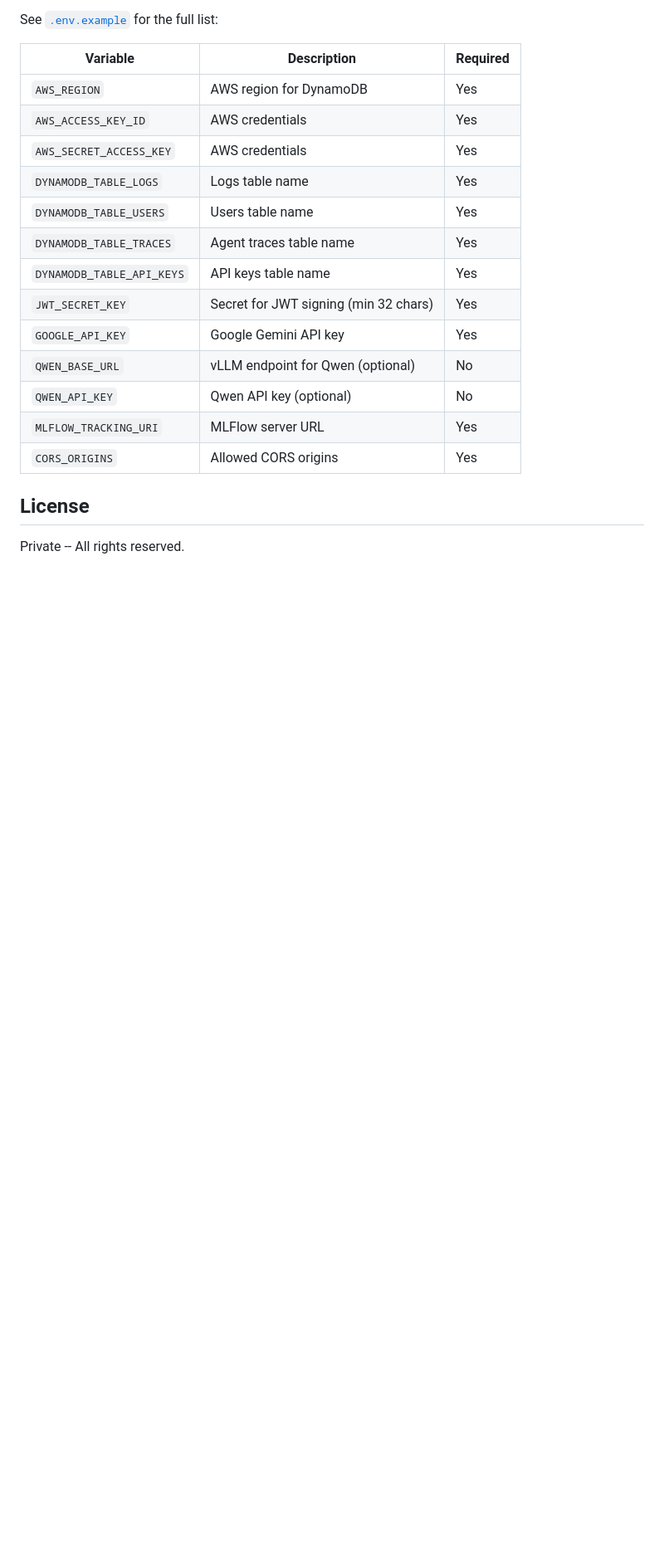
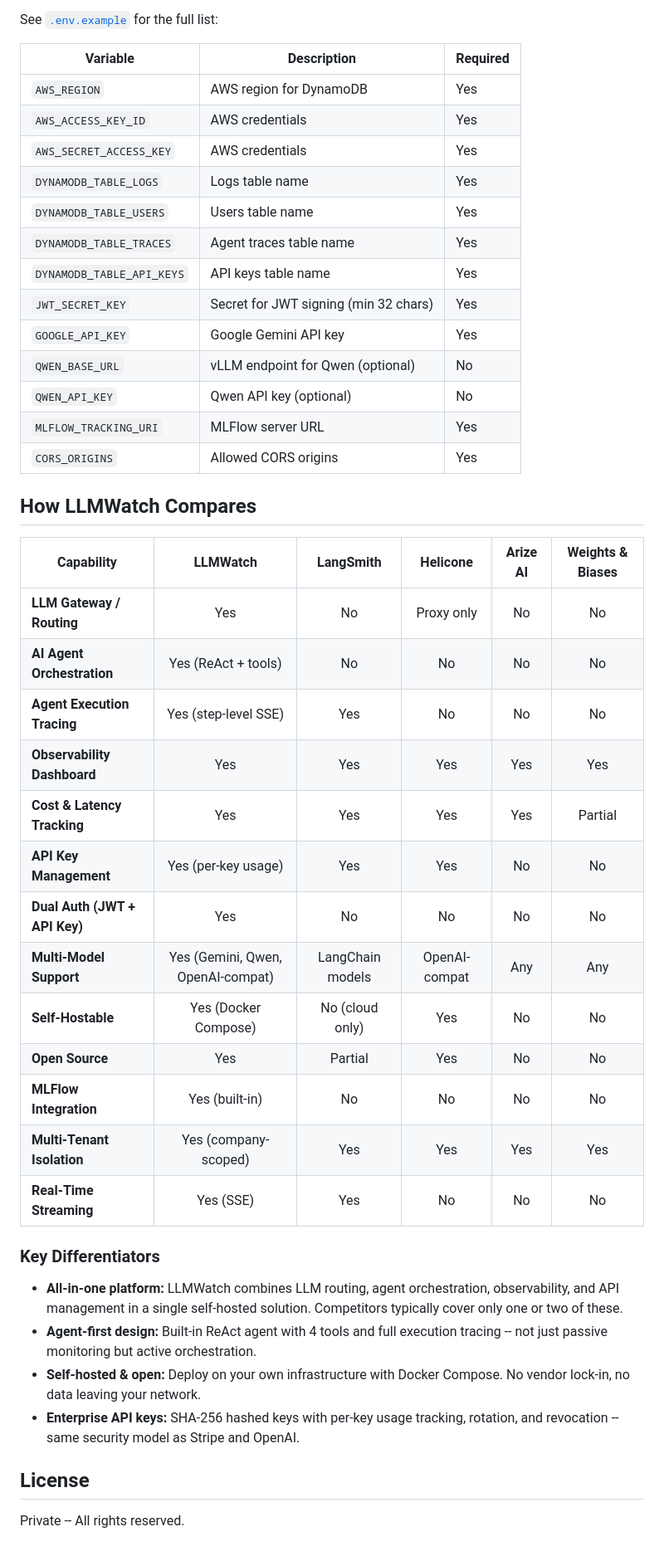
Before and after one commit to omer-ulucan/llmwatch, a Markdown page: README.md, the part around the change. Shown at 83% size. Drawn GitHub-style; blank space fills up the shorter version.

Commit message:
docs: add competitive comparison table vs LangSmith, Helicone, Arize, W&B

```diff
--- a/README.md
+++ b/README.md
@@ -303,6 +303,31 @@ See [`.env.example`](.env.example) for the full list:
 | `MLFLOW_TRACKING_URI` | MLFlow server URL | Yes |
 | `CORS_ORIGINS` | Allowed CORS origins | Yes |
 
+## How LLMWatch Compares
+
+| Capability | LLMWatch | LangSmith | Helicone | Arize AI | Weights & Biases |
+|---|:---:|:---:|:---:|:---:|:---:|
+| **LLM Gateway / Routing** | Yes | No | Proxy only | No | No |
+| **AI Agent Orchestration** | Yes (ReAct + tools) | No | No | No | No |
+| **Agent Execution Tracing** | Yes (step-level SSE) | Yes | No | No | No |
+| **Observability Dashboard** | Yes | Yes | Yes | Yes | Yes |
+| **Cost & Latency Tracking** | Yes | Yes | Yes | Yes | Partial |
+| **API Key Management** | Yes (per-key usage) | Yes | Yes | No | No |
+| **Dual Auth (JWT + API Key)** | Yes | No | No | No | No |
+| **Multi-Model Support** | Yes (Gemini, Qwen, OpenAI-compat) | LangChain models | OpenAI-compat | Any | Any |
+| **Self-Hostable** | Yes (Docker Compose) | No (cloud only) | Yes | No | No |
+| **Open Source** | Yes | Partial | Yes | No | No |
+| **MLFlow Integration** | Yes (built-in) | No | No | No | No |
+| **Multi-Tenant Isolation** | Yes (company-scoped) | Yes | Yes | Yes | Yes |
+| **Real-Time Streaming** | Yes (SSE) | Yes | No | No | No |
+
+### Key Differentiators
+
+- **All-in-one platform:** LLMWatch combines LLM routing, agent orchestration, observability, and API management in a single self-hosted solution. Competitors typically cover only one or two of these.
+- **Agent-first design:** Built-in ReAct agent with 4 tools and full execution tracing -- not just passive monitoring but active orchestration.
+- **Self-hosted & open:** Deploy on your own infrastructure with Docker Compose. No vendor lock-in, no data leaving your network.
+- **Enterprise API keys:** SHA-256 hashed keys with per-key usage tracking, rotation, and revocation -- same security model as Stripe and OpenAI.
+
 ## License
 
 Private -- All rights reserved.
```
